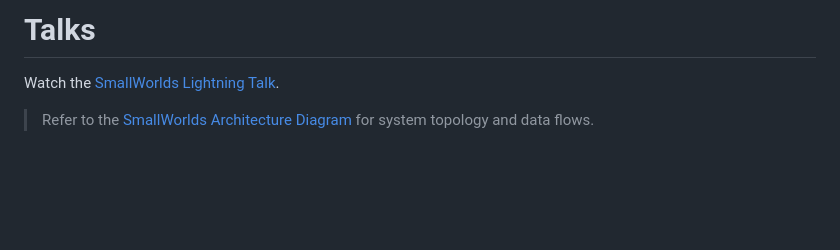
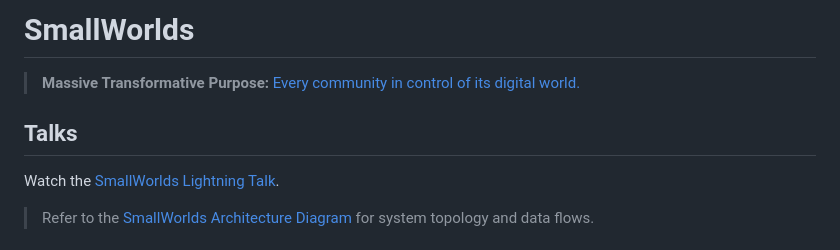
Before and after one commit to stephan271/smallworlds, a Markdown page: README.md, the part around the change. Rendered like a GitHub page; blank space fills up the shorter version.

Commit message:
docs: define SmallWorlds MTP

```diff
--- a/README.md
+++ b/README.md
@@ -1,5 +1,9 @@
 
-# Talks
+# SmallWorlds
+
+> **Massive Transformative Purpose:** [Every community in control of its digital world.](strategy-paper.md#massive-transformative-purpose)
+
+## Talks
 
 Watch the [SmallWorlds Lightning Talk](https://rawcdn.githack.com/stephan271/smallworlds/30beb50/lightning_talk.html).
 > Refer to the [SmallWorlds Architecture Diagram](smallworlds_architecture.md) for system topology and data flows.
```
Also changed, not shown: strategy-paper.md (+14 -0 lines).
